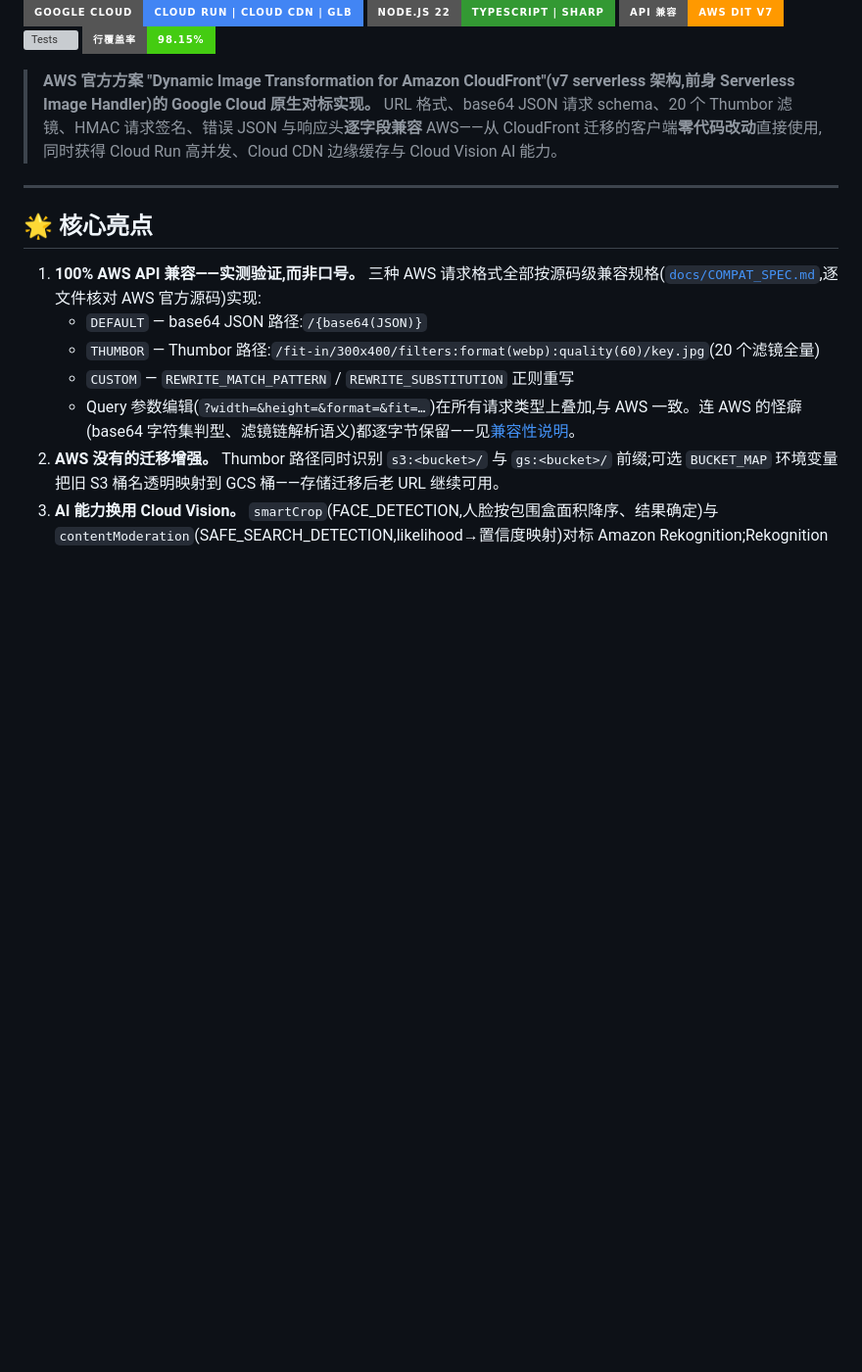
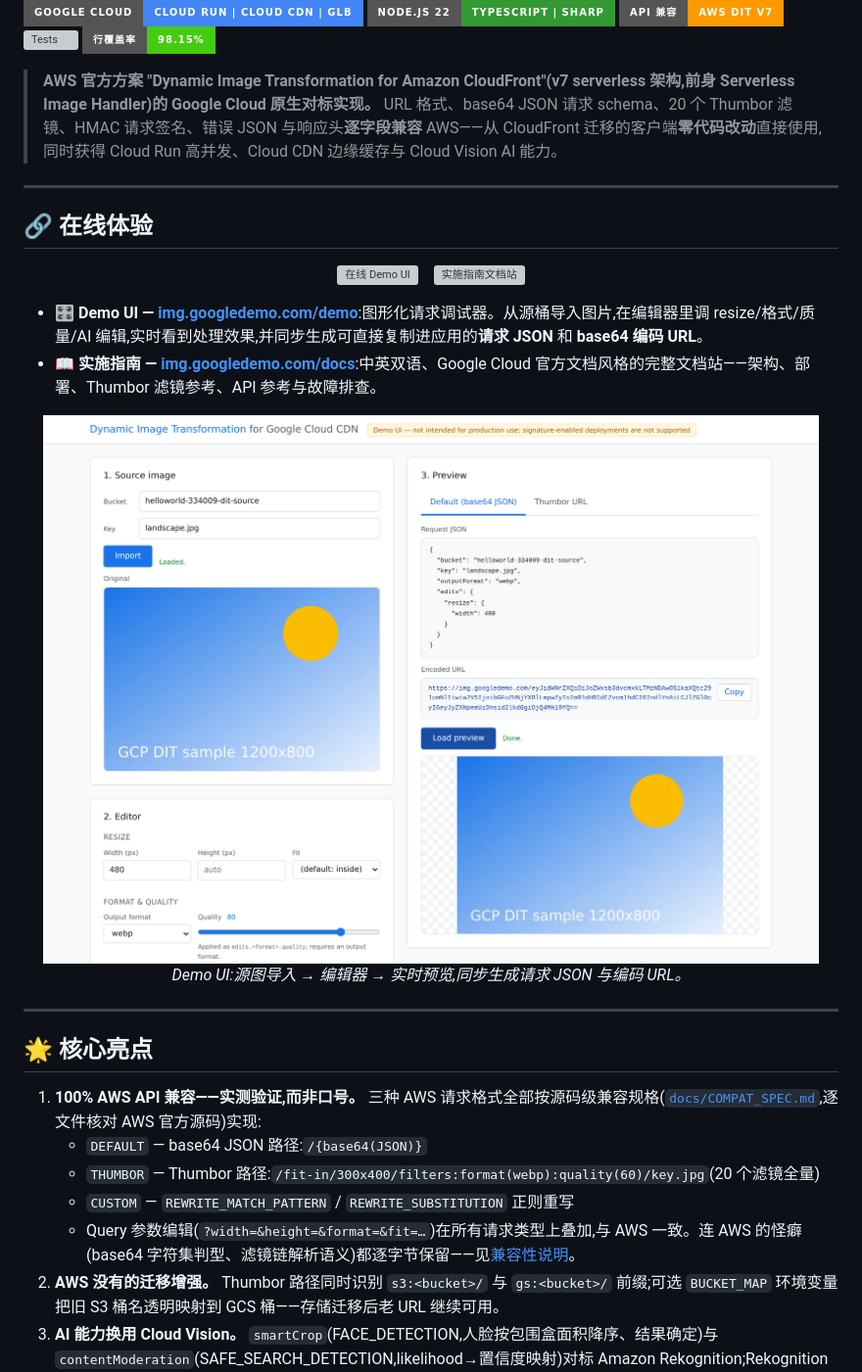
Before and after one commit to leonli/dynamic-image-transformation-gcp, a Markdown page: README_zh.md, the part around the change. Shown at 98% size. Drawn GitHub-style; pictures changed too: docs/images/demo-ui-hero.png (added); badges without logos; blank space fills up the shorter version; grey boxes are pictures that could not be loaded.

```diff
--- a/README_zh.md
+++ b/README_zh.md
@@ -10,6 +10,24 @@
 
 > **AWS 官方方案 "Dynamic Image Transformation for Amazon CloudFront"(v7 serverless 架构,前身 Serverless Image Handler)的 Google Cloud 原生对标实现。**
 > URL 格式、base64 JSON 请求 schema、20 个 Thumbor 滤镜、HMAC 请求签名、错误 JSON 与响应头**逐字段兼容** AWS——从 CloudFront 迁移的客户端**零代码改动**直接使用,同时获得 Cloud Run 高并发、Cloud CDN 边缘缓存与 Cloud Vision AI 能力。
+
+---
+
+## 🔗 在线体验
+
+<p align="center">
+  <a href="https://img.googledemo.com/demo/index.html"><img src="https://img.shields.io/badge/🎛️_在线_Demo_UI-img.googledemo.com%2Fdemo-1a73e8?style=for-the-badge&logo=googlechrome&logoColor=white" alt="在线 Demo UI"></a>
+  &nbsp;&nbsp;
+  <a href="https://img.googledemo.com/docs/index.html"><img src="https://img.shields.io/badge/📖_实施指南文档站-img.googledemo.com%2Fdocs-34a853?style=for-the-badge&logo=googledocs&logoColor=white" alt="实施指南文档站"></a>
+</p>
+
+- **🎛️ Demo UI — [img.googledemo.com/demo](https://img.googledemo.com/demo/index.html)**:图形化请求调试器。从源桶导入图片,在编辑器里调 resize/格式/质量/AI 编辑,实时看到处理效果,并同步生成可直接复制进应用的**请求 JSON** 和 **base64 编码 URL**。
+- **📖 实施指南 — [img.googledemo.com/docs](https://img.googledemo.com/docs/index.html)**:中英双语、Google Cloud 官方文档风格的完整文档站——架构、部署、Thumbor 滤镜参考、API 参考与故障排查。
+
+<p align="center">
+  <a href="https://img.googledemo.com/demo/index.html"><img src="./docs/images/demo-ui-hero.png" alt="Demo UI:导入、编辑、实时预览,并生成请求 JSON 与编码 URL" width="920"></a>
+  <br/><em>Demo UI:源图导入 → 编辑器 → 实时预览,同步生成请求 JSON 与编码 URL。</em>
+</p>
 
 ---
 
```
Also changed, not shown: README.md (+18 -0 lines), docs/images/demo-ui.png (added).
